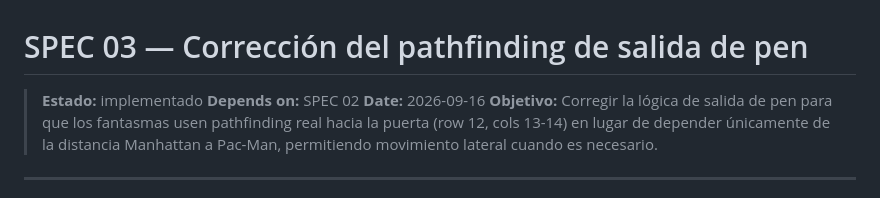
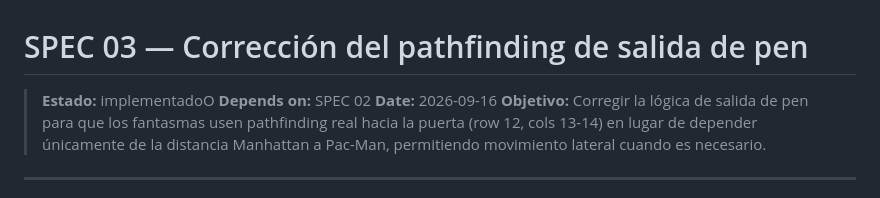
Before and after one commit to gadetru/open-pacman, a Markdown page: specs/03-fix-ghost-pen-exit-pathfinding.md, the part around the change. GitHub-like rendering.

Commit message:
buscnado fallos

```diff
--- a/specs/03-fix-ghost-pen-exit-pathfinding.md
+++ b/specs/03-fix-ghost-pen-exit-pathfinding.md
@@ -1,6 +1,6 @@
 # SPEC 03 — Corrección del pathfinding de salida de pen
 
-> **Estado:** implementado
+> **Estado:** implementadoO
 > **Depends on:** SPEC 02
 > **Date:** 2026-09-16
 > **Objetivo:** Corregir la lógica de salida de pen para que los fantasmas usen pathfinding real hacia la puerta (row 12, cols 13-14) en lugar de depender únicamente de la distancia Manhattan a Pac-Man, permitiendo movimiento lateral cuando es necesario.
```
